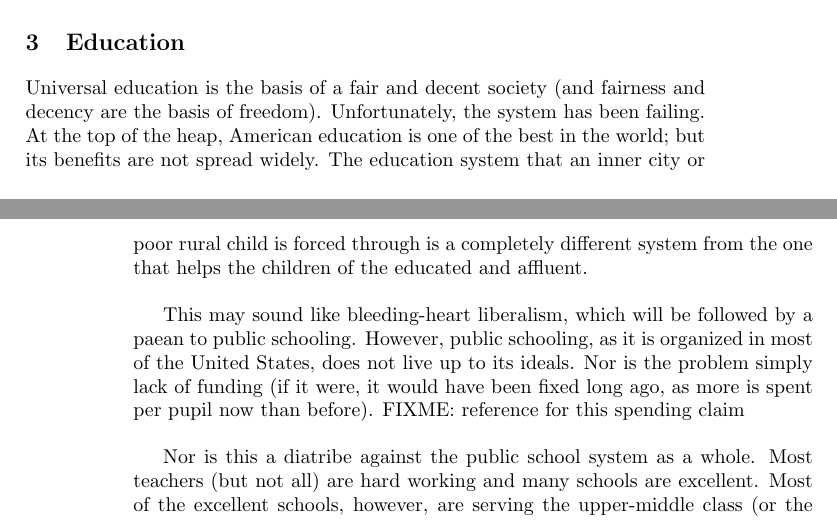
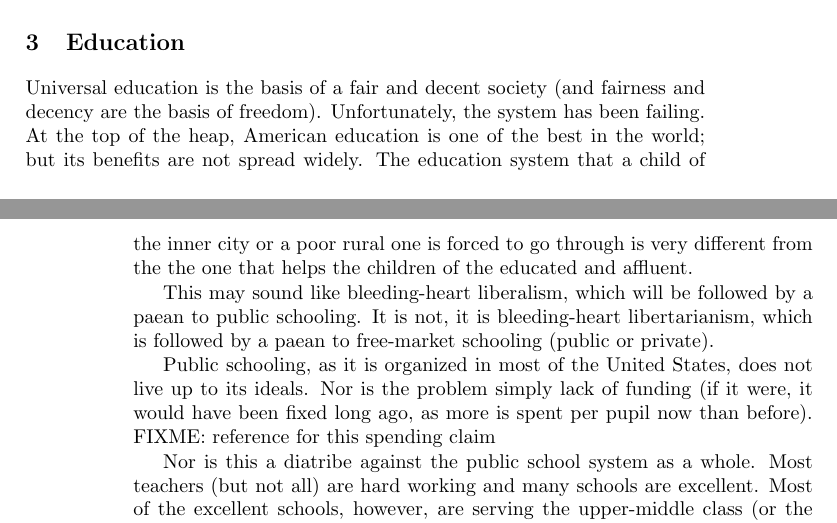
Before and after one commit to luispedro/libertarian-welfare, a LaTeX thesis (book/libertarian-welfare.tex, which reads book/education.tex): two parts of pages 7 and 8 of 41, joined at a grey line, cut so that both start at the same text. Compiled offline with pdfLaTeX.

Commit message:
ENH Better introduction

```diff
--- a/book/education.tex
+++ b/book/education.tex
@@ -4,16 +4,18 @@
 Universal education is the basis of a fair and decent society (and fairness and
 decency are the basis of freedom). Unfortunately, the system has been failing.
 At the top of the heap, American education is one of the best in the world; but
-its benefits are not spread widely. The education system that an inner city or
-poor rural child is forced through is a completely different system from the
-one that helps the children of the educated and affluent.
+its benefits are not spread widely. The education system that a child of the
+inner city or a poor rural one is forced to go through is very different from
+the the one that helps the children of the educated and affluent.
 
 This may sound like bleeding-heart liberalism, which will be followed by a
-paean to public schooling. However, public schooling, as it is organized in
-most of the United States, does not live up to its ideals. Nor is the
-problem simply lack of funding (if it were, it would have been fixed long ago,
-as more is spent per pupil now than before).\FIXME{reference for this spending
-claim}
+paean to public schooling. It is not, it is bleeding-heart libertarianism,
+which is followed by a paean to free-market schooling (public or private).
+
+Public schooling, as it is organized in most of the United States, does not
+live up to its ideals. Nor is the problem simply lack of funding (if it were,
+it would have been fixed long ago, as more is spent per pupil now than
+before).\FIXME{reference for this spending claim}
 
 Nor is this a diatribe against the public school system as a whole. Most
 teachers (but not all) are hard working and many schools are excellent. Most of
```
